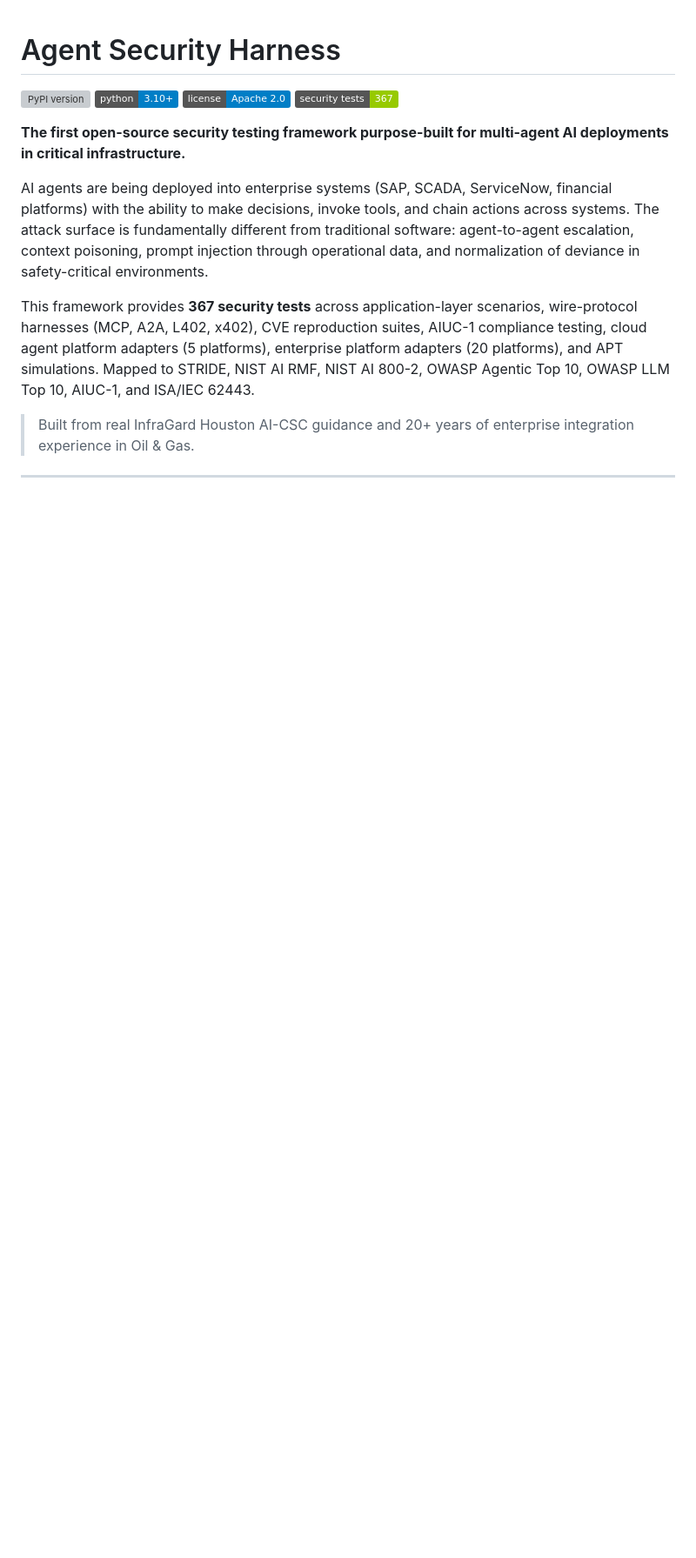
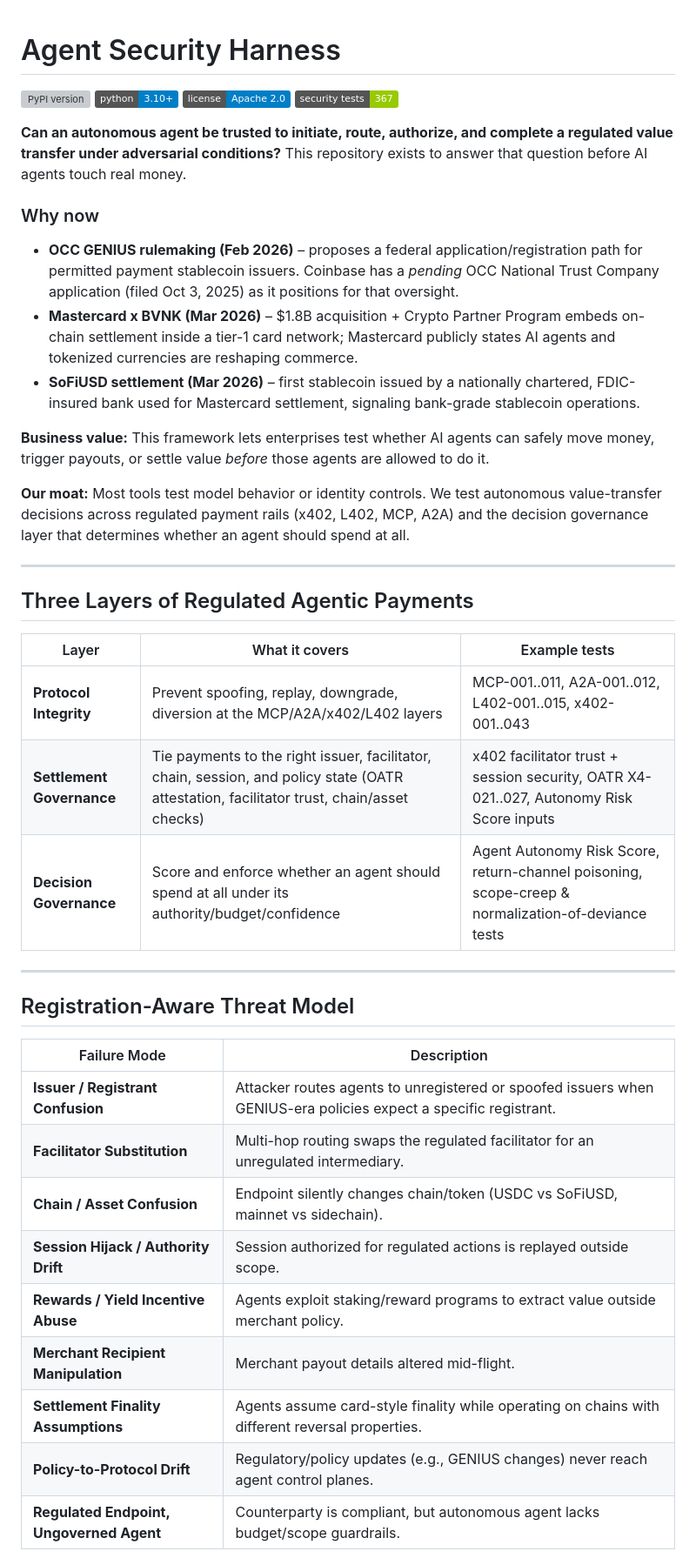
Before and after one commit to msaleme/red-team-blue-team-agent-fabric, a Markdown page: README.md, the part around one of its changes. Shown at 87% size. Drawn GitHub-style; badges without logos; blank space fills up the shorter version; grey boxes are pictures that could not be loaded.

Commit message:
docs: add regulated payments framing to README

```diff
--- a/README.md
+++ b/README.md
@@ -5,13 +5,40 @@
 [![Apache 2.0 License](https://img.shields.io/badge/license-Apache%202.0-blue.svg)](LICENSE)
 [![Tests](https://img.shields.io/badge/security%20tests-367-green.svg)](#test-inventory)
 
-**The first open-source security testing framework purpose-built for multi-agent AI deployments in critical infrastructure.**
+**Can an autonomous agent be trusted to initiate, route, authorize, and complete a regulated value transfer under adversarial conditions?** This repository exists to answer that question before AI agents touch real money.
 
-AI agents are being deployed into enterprise systems (SAP, SCADA, ServiceNow, financial platforms) with the ability to make decisions, invoke tools, and chain actions across systems. The attack surface is fundamentally different from traditional software: agent-to-agent escalation, context poisoning, prompt injection through operational data, and normalization of deviance in safety-critical environments.
+### Why now
+- **OCC GENIUS rulemaking (Feb 2026)** – proposes a federal application/registration path for permitted payment stablecoin issuers. Coinbase has a *pending* OCC National Trust Company application (filed Oct 3, 2025) as it positions for that oversight.
+- **Mastercard x BVNK (Mar 2026)** – $1.8B acquisition + Crypto Partner Program embeds on-chain settlement inside a tier-1 card network; Mastercard publicly states AI agents and tokenized currencies are reshaping commerce.
+- **SoFiUSD settlement (Mar 2026)** – first stablecoin issued by a nationally chartered, FDIC-insured bank used for Mastercard settlement, signaling bank-grade stablecoin operations.
 
-This framework provides **367 security tests** across application-layer scenarios, wire-protocol harnesses (MCP, A2A, L402, x402), CVE reproduction suites, AIUC-1 compliance testing, cloud agent platform adapters (5 platforms), enterprise platform adapters (20 platforms), and APT simulations. Mapped to STRIDE, NIST AI RMF, NIST AI 800-2, OWASP Agentic Top 10, OWASP LLM Top 10, AIUC-1, and ISA/IEC 62443.
+**Business value:** This framework lets enterprises test whether AI agents can safely move money, trigger payouts, or settle value *before* those agents are allowed to do it.
 
-> Built from real InfraGard Houston AI-CSC guidance and 20+ years of enterprise integration experience in Oil & Gas.
+**Our moat:** Most tools test model behavior or identity controls. We test autonomous value-transfer decisions across regulated payment rails (x402, L402, MCP, A2A) and the decision governance layer that determines whether an agent should spend at all.
 
 ---
 
+## Three Layers of Regulated Agentic Payments
+
+| Layer | What it covers | Example tests |
+|---|---|---|
+| **Protocol Integrity** | Prevent spoofing, replay, downgrade, diversion at the MCP/A2A/x402/L402 layers | MCP-001..011, A2A-001..012, L402-001..015, x402-001..043 |
+| **Settlement Governance** | Tie payments to the right issuer, facilitator, chain, session, and policy state (OATR attestation, facilitator trust, chain/asset checks) | x402 facilitator trust + session security, OATR X4-021..027, Autonomy Risk Score inputs |
+| **Decision Governance** | Score and enforce whether an agent should spend at all under its authority/budget/confidence | Agent Autonomy Risk Score, return-channel poisoning, scope-creep & normalization-of-deviance tests |
+
+---
+
+## Registration-Aware Threat Model
+
+| Failure Mode | Description |
+|---|---|
+| **Issuer / Registrant Confusion** | Attacker routes agents to unregistered or spoofed issuers when GENIUS-era policies expect a specific registrant. |
+| **Facilitator Substitution** | Multi-hop routing swaps the regulated facilitator for an unregulated intermediary. |
+| **Chain / Asset Confusion** | Endpoint silently changes chain/token (USDC vs SoFiUSD, mainnet vs sidechain). |
+| **Session Hijack / Authority Drift** | Session authorized for regulated actions is replayed outside scope. |
+| **Rewards / Yield Incentive Abuse** | Agents exploit staking/reward programs to extract value outside merchant policy. |
+| **Merchant Recipient Manipulation** | Merchant payout details altered mid-flight. |
+| **Settlement Finality Assumptions** | Agents assume card-style finality while operating on chains with different reversal properties. |
+| **Policy-to-Protocol Drift** | Regulatory/policy updates (e.g., GENIUS changes) never reach agent control planes. |
+| **Regulated Endpoint, Ungoverned Agent** | Counterparty is compliant, but autonomous agent lacks budget/scope guardrails. |
+
```
Also changed, not shown: other parts of README.md (+21 -0 lines).
